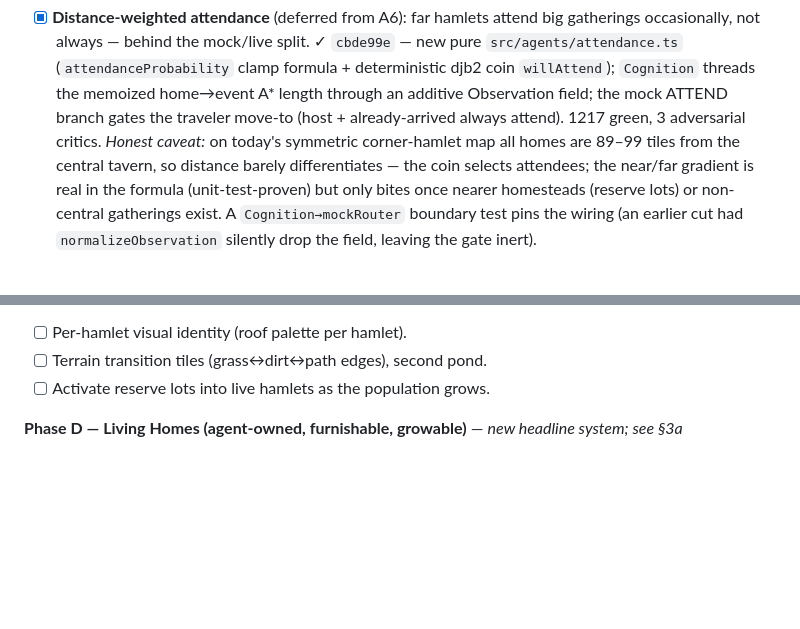
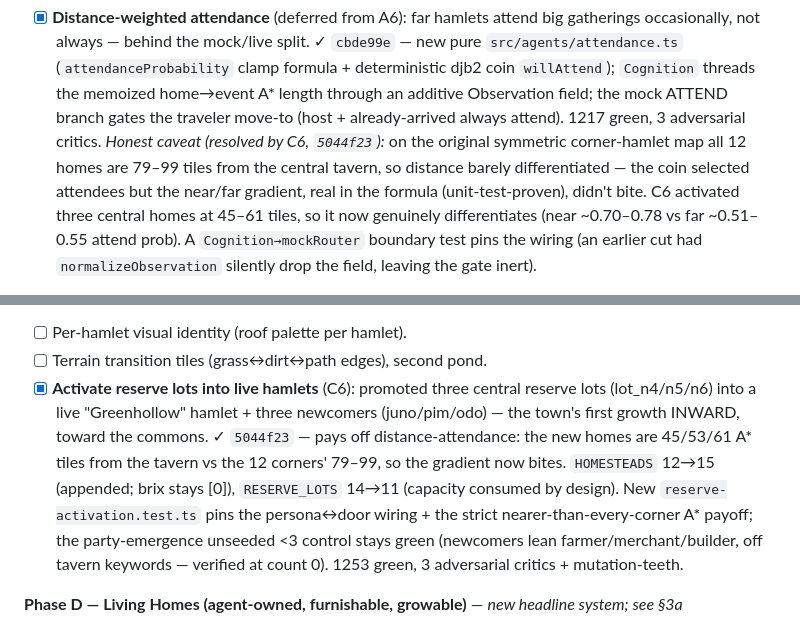
Before and after one commit to ivy00johns/HarvestOfMadness, a Markdown page: docs/NORTH-STAR-living-city.md, 2 parts joined by grey strips. GitHub-like rendering; blank space fills up the shorter version.

Commit message:
docs: mark reserve-lot activation (C6) done in North Star
Greenhollow central hamlet shipped (5044f23). Correct the
distance-attendance caveat: the figure was 89–99 (the real corner min is
79), and the gradient that "only bites once nearer homesteads exist" now
bites — C6 added central homes at 45–61 tiles.

Co-Authored-By: Claude Opus 4.8 <noreply@anthropic.com>
Claude-Session: https://claude.ai/code/session_01YQZiZ7KEyC3AGwd5umeQ6q

```diff
--- a/docs/NORTH-STAR-living-city.md
+++ b/docs/NORTH-STAR-living-city.md
@@ -253,11 +253,12 @@ Status: `[x]` done · `[~]` partial · `[ ]` planned.
       deterministic djb2 coin `willAttend`); `Cognition` threads the memoized
       home→event A* length through an additive Observation field; the mock ATTEND
       branch gates the traveler move-to (host + already-arrived always attend).
-      1217 green, 3 adversarial critics. _Honest caveat:_ on today's symmetric
-      corner-hamlet map all homes are 89–99 tiles from the central tavern, so
-      distance barely differentiates — the coin selects attendees; the near/far
-      gradient is real in the formula (unit-test-proven) but only bites once nearer
-      homesteads (reserve lots) or non-central gatherings exist. A
+      1217 green, 3 adversarial critics. _Honest caveat (resolved by C6, `5044f23`):_
+      on the original symmetric corner-hamlet map all 12 homes are 79–99 tiles from
+      the central tavern, so distance barely differentiated — the coin selected
+      attendees but the near/far gradient, real in the formula (unit-test-proven),
+      didn't bite. C6 activated three central homes at 45–61 tiles, so it now
+      genuinely differentiates (near ~0.70–0.78 vs far ~0.51–0.55 attend prob). A
       `Cognition→mockRouter` boundary test pins the wiring (an earlier cut had
       `normalizeObservation` silently drop the field, leaving the gate inert).
 - [~] Conversations & gossip at Smallville fidelity on the free LLM proxy.
@@ -279,7 +280,16 @@ Status: `[x]` done · `[~]` partial · `[ ]` planned.
       (subject/claim) + rumor distortion → live-LLM summarization + call metering.
 - [ ] Per-hamlet visual identity (roof palette per hamlet).
 - [ ] Terrain transition tiles (grass↔dirt↔path edges), second pond.
-- [ ] Activate reserve lots into live hamlets as the population grows.
+- [x] **Activate reserve lots into live hamlets** (C6): promoted three central
+      reserve lots (lot_n4/n5/n6) into a live "Greenhollow" hamlet + three newcomers
+      (juno/pim/odo) — the town's first growth INWARD, toward the commons. ✓ `5044f23`
+      — pays off distance-attendance: the new homes are 45/53/61 A* tiles from the
+      tavern vs the 12 corners' 79–99, so the gradient now bites. `HOMESTEADS` 12→15
+      (appended; brix stays [0]), `RESERVE_LOTS` 14→11 (capacity consumed by design).
+      New `reserve-activation.test.ts` pins the persona↔door wiring + the strict
+      nearer-than-every-corner A* payoff; the party-emergence unseeded <3 control
+      stays green (newcomers lean farmer/merchant/builder, off tavern keywords —
+      verified at count 0). 1253 green, 3 adversarial critics + mutation-teeth.
 
 **Phase D — Living Homes (agent-owned, furnishable, growable)** — _new headline system; see §3a_
 - [ ] D1. **Agent-chosen furnishings** — agents acquire + place furniture they pick
```
